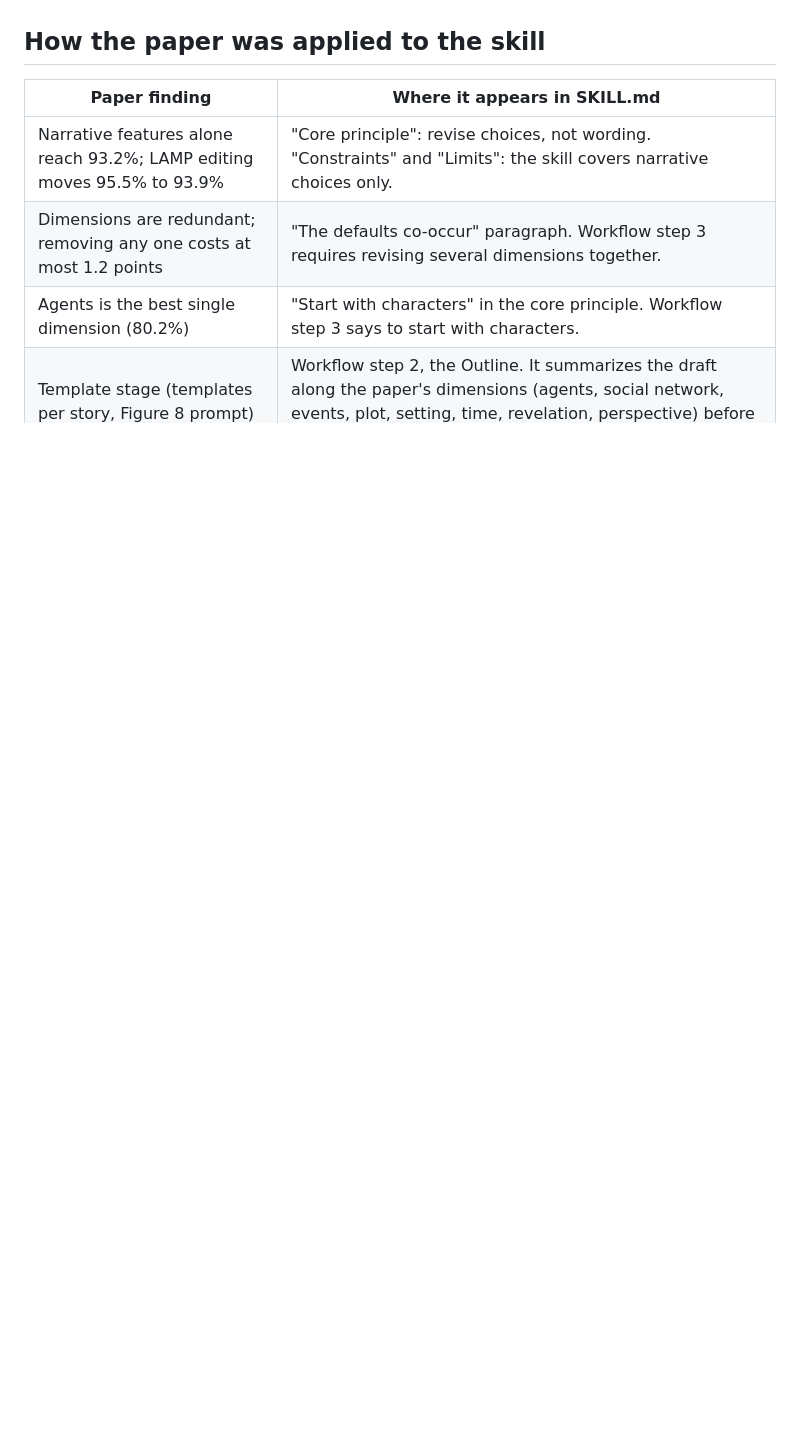
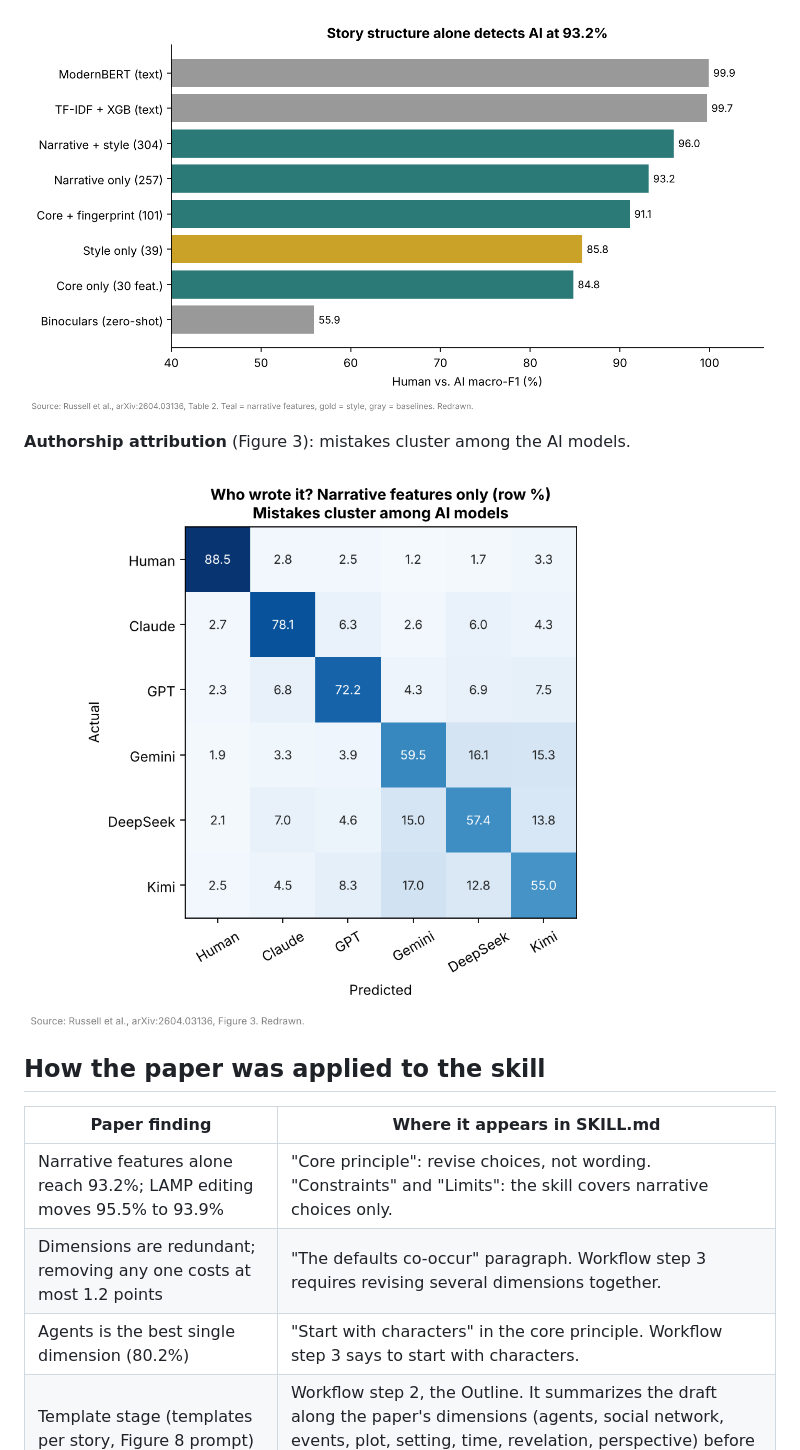
Before and after one commit to Noohdadood/Justbehumanbro, a Markdown page: README.md, the part around one of its changes. GitHub-like rendering; pictures changed too: assets/confusion-matrix.png (added), assets/detection-results.png (added); blank space fills up the shorter version.

```diff
--- a/README.md
+++ b/README.md
@@ -94,3 +112,10 @@ Narrative features alone retain over 97% of the Narrative + Style performance on
+![Detection results](assets/detection-results.png)
+
+**Authorship attribution** (Figure 3): mistakes cluster among the AI models.
+
+![Confusion matrix](assets/confusion-matrix.png)
+
+
 ## How the paper was applied to the skill
 
 | Paper finding | Where it appears in SKILL.md |
```
Also changed, not shown: other parts of README.md (+18 -0 lines), assets/ai-vs-human-features.png (added), assets/pipeline.png (added), assets/workflow.gif (added).
